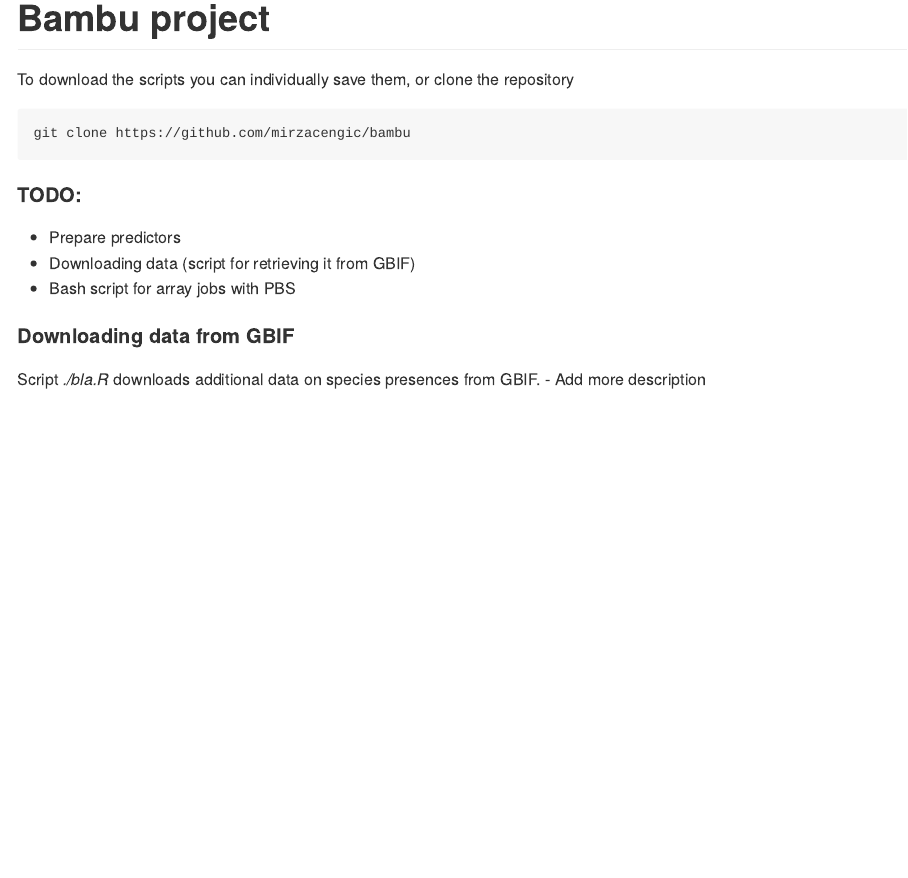
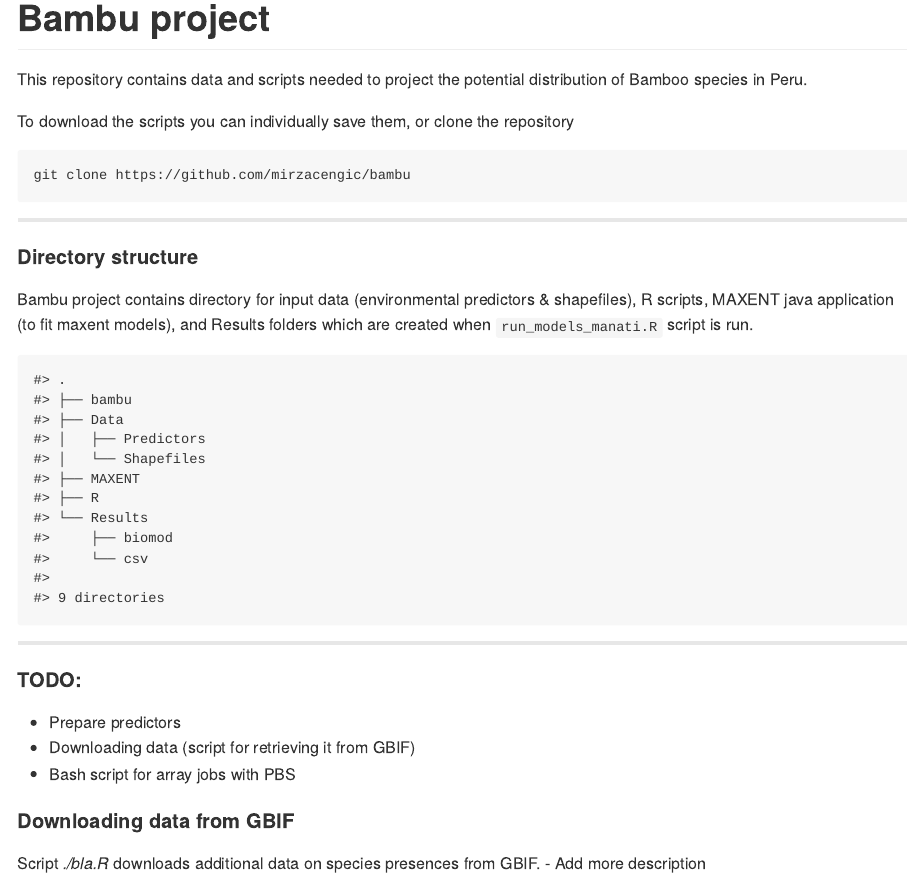
Before and after one commit to MirzaCengic/bambu, an R Markdown document (README.Rmd): the page in a window 1100 px wide, from its top. The pictures show the output file README.md that the author committed with the source, drawn offline in the style of GitHub.

Commit message:
Readme updated with project folder structure

````diff
--- a/README.Rmd
+++ b/README.Rmd
@@ -5,12 +5,12 @@ output: github_document
 <!-- README.md is generated from README.Rmd. Please edit that file -->
 
 ```{r setup, include = FALSE}
-knitr::opts_chunk$set(
-  collapse = TRUE,
-  comment = "#>"
-)
+knitr::opts_chunk$set(collapse = TRUE, comment = "#>")
 ```
+
 # Bambu project
+
+This repository contains data and scripts needed to project the potential distribution of Bamboo species in Peru.
 
 To download the scripts you can individually save them, or clone the repository
 
@@ -18,8 +18,15 @@ To download the scripts you can individually save them, or clone the repository
 git clone https://github.com/mirzacengic/bambu
 ```
 
+---
 
+#### Directory structure
+Bambu project contains directory for input data (environmental predictors & shapefiles), R scripts, MAXENT java application (to fit maxent models), and Results folders which are created when `run_models_manati.R` script is run.
+```{bash echo=FALSE}
+tree -dL 2
+```
 
+---
 
 #### TODO:
 
````
Also changed, not shown: README.md.
